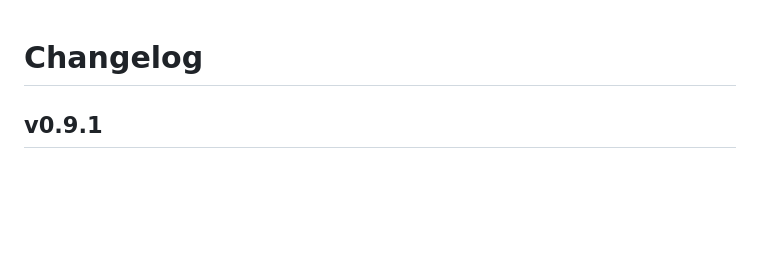
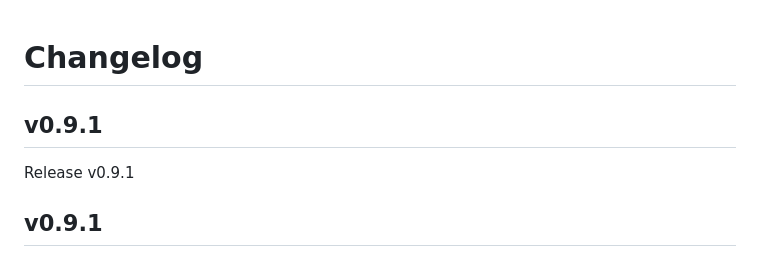
Before and after one commit to Odoo-Ninjas/daytask, a Markdown page: CHANGELOG.md, the part around the change. GitHub-like rendering; blank space fills up the shorter version.

Commit message:
Update CHANGELOG for v0.9.1

```diff
--- a/CHANGELOG.md
+++ b/CHANGELOG.md
@@ -1,5 +1,8 @@
 # Changelog
 
+## v0.9.1
+
+Release v0.9.1
 ## v0.9.1
 
 ## Features
```
